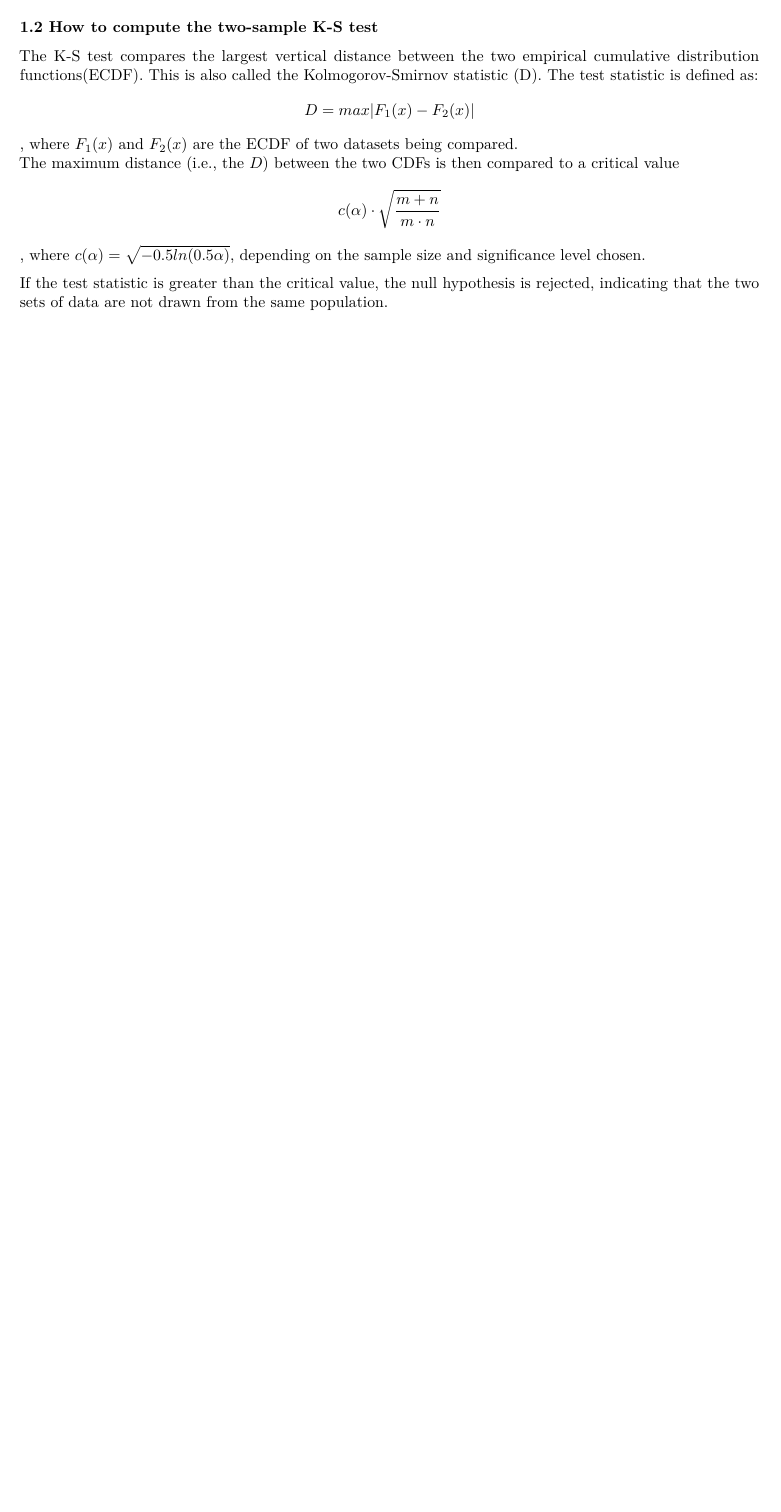
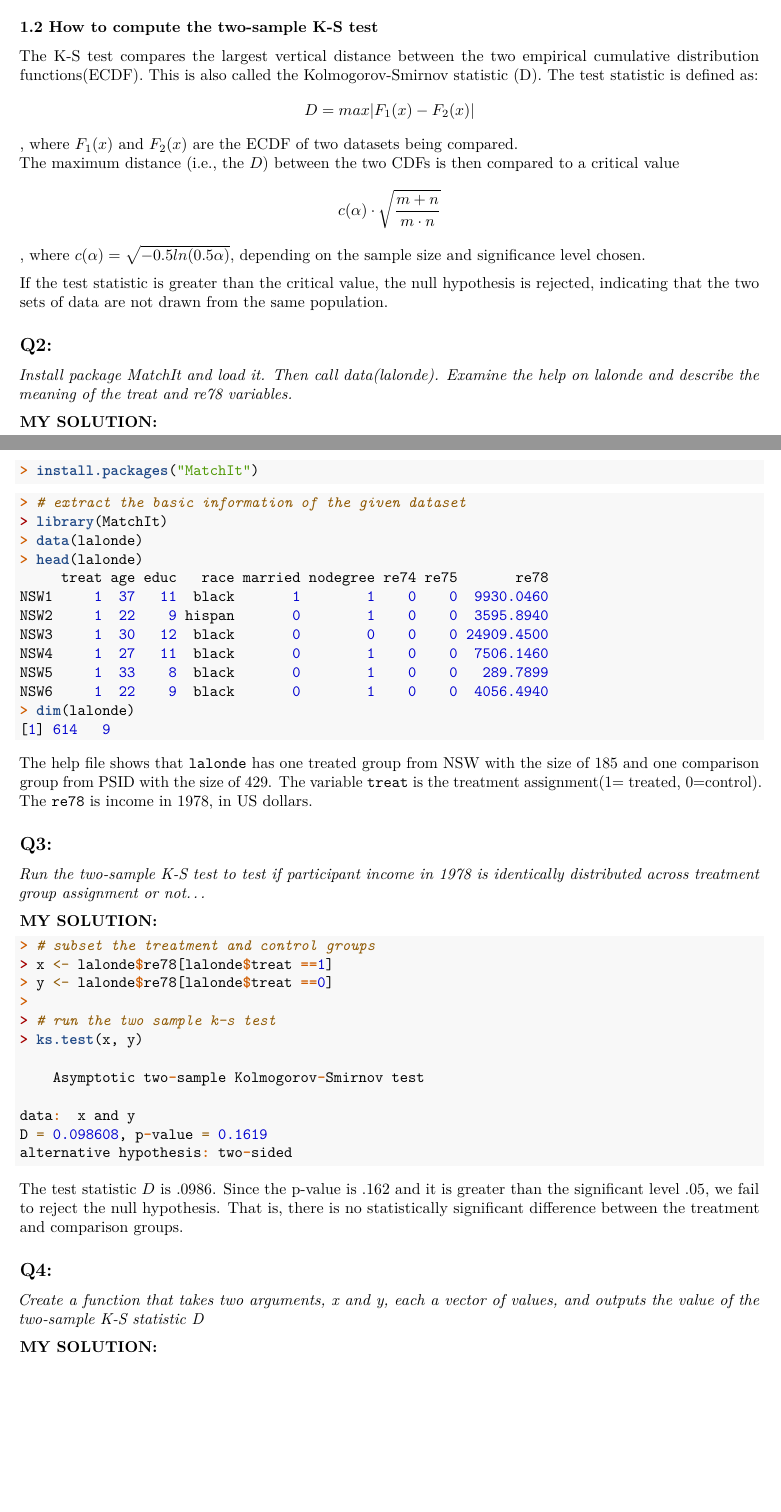
Before and after one commit to cgpan/hudm6026_homeworks, an R Markdown document (homework_07/Homework_07_Pan.Rmd): part of the page before the commit and two parts of pages 1 and 2 of 2 after it, the two joined at a grey line, cut so that both start at the same text, the shorter picture padded with empty space. Rendered offline with R 4.5, knitr and Pandoc, then LaTeX, with nearby package versions.

Commit message:
HW_07 Q1-Q3 Finished

````diff
--- a/homework_07/Homework_07_Pan.Rmd
+++ b/homework_07/Homework_07_Pan.Rmd
@@ -41,3 +41,42 @@ The maximum distance (i.e., the $D$) between the two CDFs is then compared to a
 
 
 If the test statistic is greater than the critical value, the null hypothesis is rejected, indicating that the two sets of data are not drawn from the same population.
+
+## Q2:
+*Install package MatchIt and load it. Then call data(lalonde). Examine the help on lalonde and describe the meaning of the treat and re78 variables.*
+
+
+**MY SOLUTION:**
+```{r, eval=FALSE}
+install.packages("MatchIt")
+```
+```{r}
+# extract the basic information of the given dataset
+library(MatchIt)
+data(lalonde)
+head(lalonde)
+dim(lalonde)
+```
+The help file shows that `lalonde` has one treated group from NSW with the size of 185 and one comparison group from PSID with the size of 429. The variable `treat` is the treatment assignment(1= treated, 0=control). The `re78` is income in 1978, in US dollars.
+
+## Q3:
+*Run the two-sample K-S test to test if participant income in 1978 is identically distributed across treatment group assignment or not...*
+
+
+**MY SOLUTION:**
+
+```{r}
+# subset the treatment and control groups
+x <- lalonde$re78[lalonde$treat ==1]
+y <- lalonde$re78[lalonde$treat ==0]
+
+# run the two sample k-s test
+ks.test(x, y)
+```
+The test statistic $D$ is .0986. Since the p-value is .162 and it is greater than the significant level .05, we fail to reject the null hypothesis. That is, there is no statistically significant difference between the treatment and comparison groups.
+
+## Q4:
+*Create a function that takes two arguments, x and y, each a vector of values, and outputs the value of the two-sample K-S statistic D*
+
+
+**MY SOLUTION:**
````
Also changed, not shown: homework_07/Homework_07_Pan.pdf, homework_07/Homework_07_Pan.tex, 10 other files.
